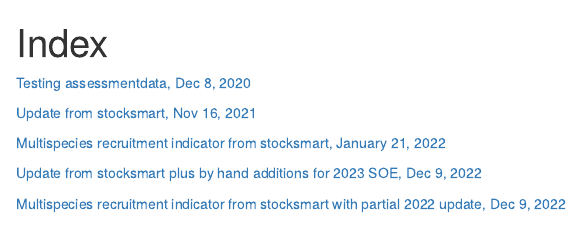
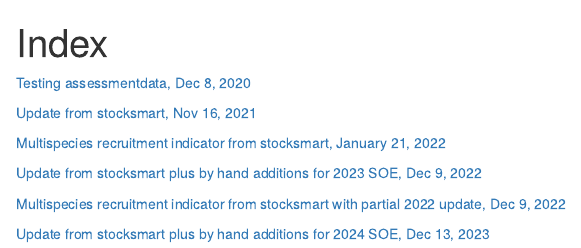
Before and after one commit to NOAA-EDAB/stockstatusindicator, an R Markdown document (docs/index.Rmd): the page in a window 1100 px wide, from its top. Rendered offline with R 4.5, knitr and Pandoc, with nearby package versions.

Commit message:
adds stock status documentation for 2024 SOE

```diff
--- a/docs/index.Rmd
+++ b/docs/index.Rmd
@@ -14,3 +14,5 @@
 <a href="https://sgaichas.github.io/stockstatusindicator/StockStatus2022.html" target="_blank">Update from stocksmart plus by hand additions for 2023 SOE, Dec 9, 2022</a>
 
 <a href="https://sgaichas.github.io/stockstatusindicator/MultisppRec2022.html" target="_blank">Multispecies recruitment indicator from stocksmart with partial 2022 update, Dec 9, 2022</a>
+
+<a href="https://sgaichas.github.io/stockstatusindicator/StockStatus2023.html" target="_blank">Update from stocksmart plus by hand additions for 2024 SOE, Dec 13, 2023</a>
```
Also changed, not shown: 1 other file.
